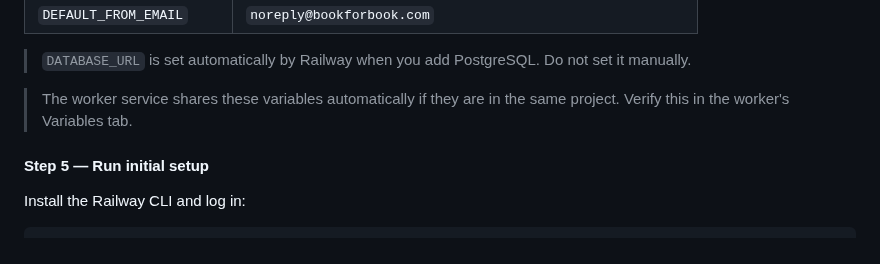
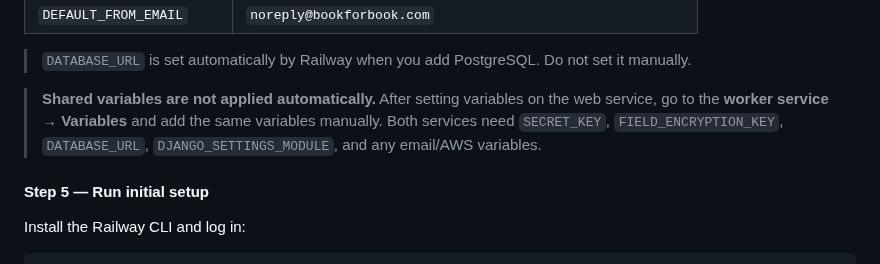
Before and after one commit to drbartucz/bookforbook, a Markdown page: SETUP.md, the part around the change. Rendered like a GitHub page.

Commit message:
Clarify that Railway shared variables must be set manually on each service
https://claude.ai/code/session_01CecHX3TzUvaUkPZfLNKTfq

```diff
--- a/SETUP.md
+++ b/SETUP.md
@@ -225,7 +225,7 @@ In Railway, go to your **web service** > **Variables** and add:
 
 > `DATABASE_URL` is set automatically by Railway when you add PostgreSQL. Do not set it manually.
 
-> The worker service shares these variables automatically if they are in the same project. Verify this in the worker's Variables tab.
+> **Shared variables are not applied automatically.** After setting variables on the web service, go to the **worker service → Variables** and add the same variables manually. Both services need `SECRET_KEY`, `FIELD_ENCRYPTION_KEY`, `DATABASE_URL`, `DJANGO_SETTINGS_MODULE`, and any email/AWS variables.
 
 #### Step 5 — Run initial setup
 
```
